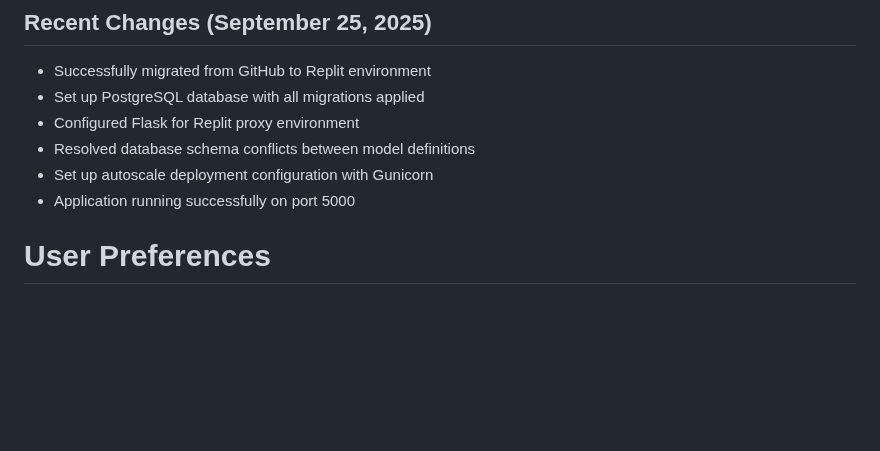
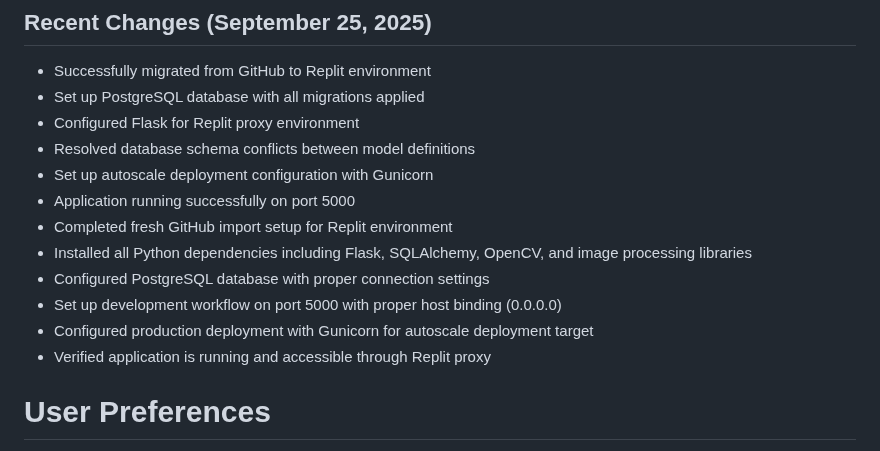
Before and after one commit to hamkasu/photoverone, a Markdown page: replit.md, the part around the change. Drawn GitHub-style; blank space fills up the shorter version.

Commit message:
Set up project for Replit environment and deployment
Configure project to run in Replit, including dependency installation, database setup, and deployment configuration with Gunicorn on port 5000.

Replit-Commit-Author: Agent
Replit-Commit-Session-Id: e9b26c90-a72a-47a7-af3a-c765f98f18b0
Replit-Commit-Checkpoint-Type: intermediate_checkpoint
Replit-Commit-Screenshot-Url: https://storage.googleapis.com/screenshot-production-us-central1/3eb724da-2d06-4738-8954-53378033b5a5/e9b26c90-a72a-47a7-af3a-c765f98f18b0/cwRL8o0

```diff
--- a/replit.md
+++ b/replit.md
@@ -9,6 +9,12 @@ PhotoVault by Calmic Sdn Bhd is a professional photo management platform built w
 - Resolved database schema conflicts between model definitions
 - Set up autoscale deployment configuration with Gunicorn
 - Application running successfully on port 5000
+- Completed fresh GitHub import setup for Replit environment
+- Installed all Python dependencies including Flask, SQLAlchemy, OpenCV, and image processing libraries
+- Configured PostgreSQL database with proper connection settings
+- Set up development workflow on port 5000 with proper host binding (0.0.0.0)
+- Configured production deployment with Gunicorn for autoscale deployment target
+- Verified application is running and accessible through Replit proxy
 
 # User Preferences
 
```
